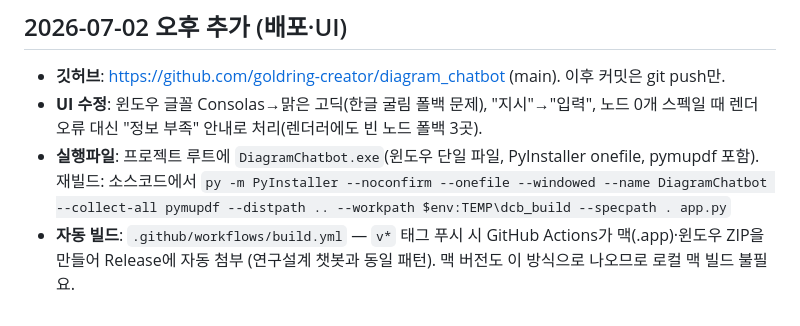
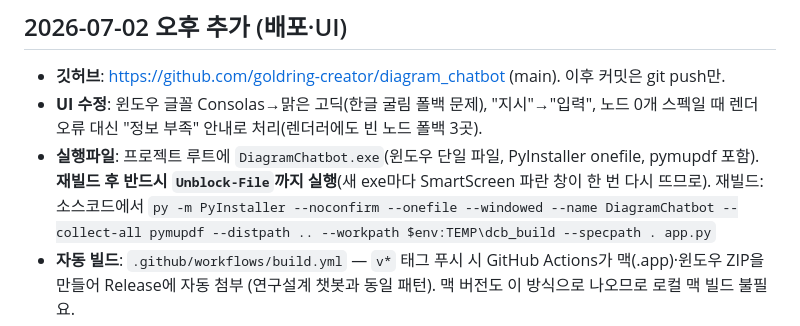
Before and after one commit to goldring-creator/diagram_chatbot, a Markdown page: 작업메모_v0.1_2026-07-02.md, the part around the change. Rendered like a GitHub page.

Commit message:
작업메모: 재빌드 시 Unblock-File 절차 추가
Co-Authored-By: Claude Fable 5 <noreply@anthropic.com>

```diff
--- a/작업메모_v0.1_2026-07-02.md
+++ b/작업메모_v0.1_2026-07-02.md
@@ -47,7 +47,8 @@
 - **UI 수정**: 윈도우 글꼴 Consolas→맑은 고딕(한글 굴림 폴백 문제), "지시"→"입력",
   노드 0개 스펙일 때 렌더 오류 대신 "정보 부족" 안내로 처리(렌더러에도 빈 노드 폴백 3곳).
 - **실행파일**: 프로젝트 루트에 `DiagramChatbot.exe`(윈도우 단일 파일, PyInstaller onefile,
-  pymupdf 포함). 재빌드: 소스코드에서
+  pymupdf 포함). **재빌드 후 반드시 `Unblock-File`까지 실행**(새 exe마다 SmartScreen
+  파란 창이 한 번 다시 뜨므로). 재빌드: 소스코드에서
   `py -m PyInstaller --noconfirm --onefile --windowed --name DiagramChatbot --collect-all pymupdf --distpath .. --workpath $env:TEMP\dcb_build --specpath . app.py`
 - **자동 빌드**: `.github/workflows/build.yml` — `v*` 태그 푸시 시 GitHub Actions가
   맥(.app)·윈도우 ZIP을 만들어 Release에 자동 첨부 (연구설계 챗봇과 동일 패턴).
```
